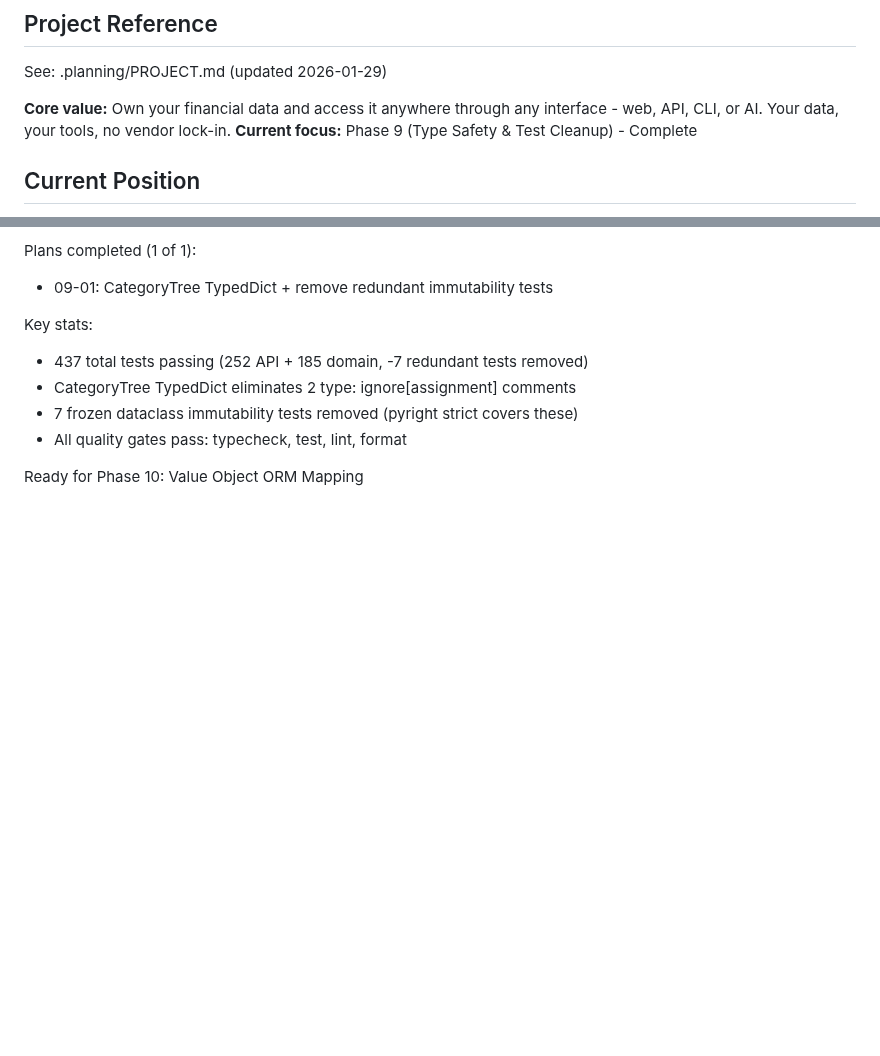
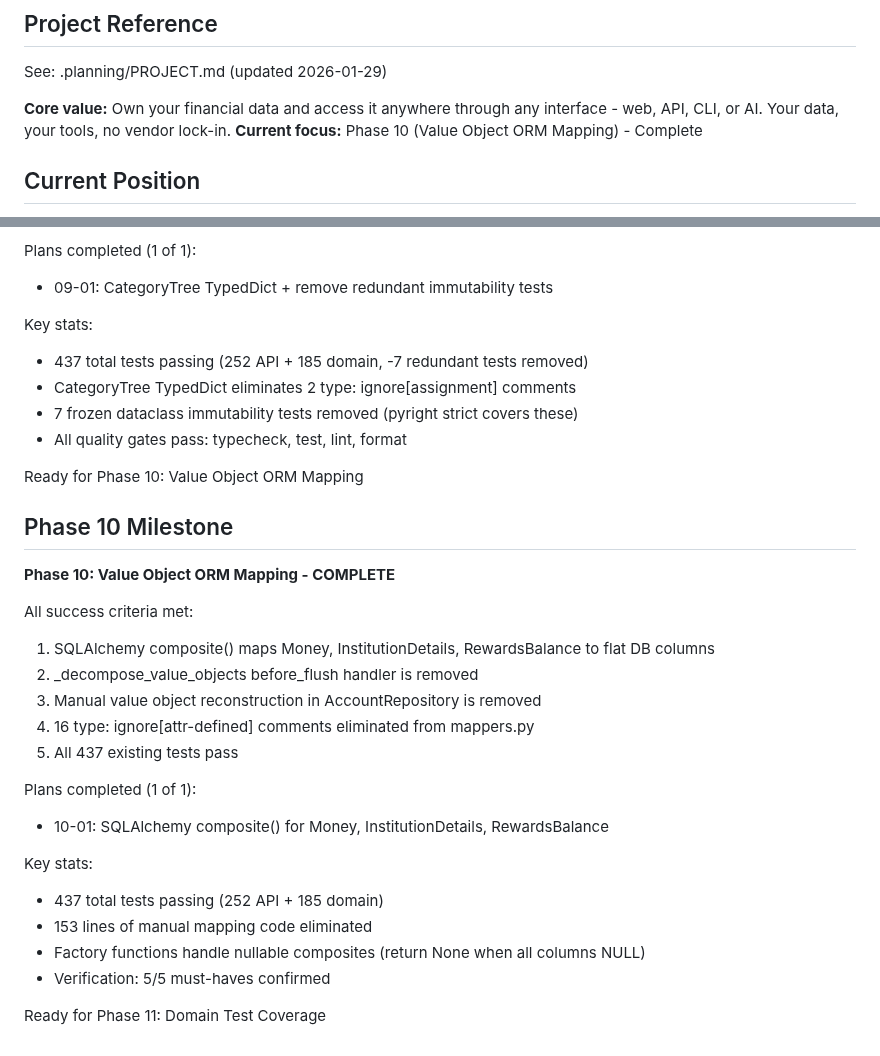
Before and after one commit to galexy/revivo-mk1, a Markdown page: .planning/STATE.md, 2 parts joined by grey strips. GitHub-like rendering; blank space fills up the shorter version.

Commit message:
docs(10): complete value-object-orm-mapping phase
Plans: 1/1 complete
Verification: 5/5 must-haves passed
Tests: 437 passing (252 API + 185 domain)

Co-Authored-By: Claude Opus 4.6 <noreply@anthropic.com>

```diff
--- a/.planning/STATE.md
+++ b/.planning/STATE.md
@@ -5,7 +5,7 @@
 See: .planning/PROJECT.md (updated 2026-01-29)
 
 **Core value:** Own your financial data and access it anywhere through any interface - web, API, CLI, or AI. Your data, your tools, no vendor lock-in.
-**Current focus:** Phase 9 (Type Safety & Test Cleanup) - Complete
+**Current focus:** Phase 10 (Value Object ORM Mapping) - Complete
 
 ## Current Position
 
@@ -586,3 +586,25 @@ Key stats:
 - All quality gates pass: typecheck, test, lint, format
 
 Ready for Phase 10: Value Object ORM Mapping
+
+## Phase 10 Milestone
+
+**Phase 10: Value Object ORM Mapping - COMPLETE**
+
+All success criteria met:
+1. SQLAlchemy composite() maps Money, InstitutionDetails, RewardsBalance to flat DB columns
+2. _decompose_value_objects before_flush handler is removed
+3. Manual value object reconstruction in AccountRepository is removed
+4. 16 type: ignore[attr-defined] comments eliminated from mappers.py
+5. All 437 existing tests pass
+
+Plans completed (1 of 1):
+- 10-01: SQLAlchemy composite() for Money, InstitutionDetails, RewardsBalance
+
+Key stats:
+- 437 total tests passing (252 API + 185 domain)
+- 153 lines of manual mapping code eliminated
+- Factory functions handle nullable composites (return None when all columns NULL)
+- Verification: 5/5 must-haves confirmed
+
+Ready for Phase 11: Domain Test Coverage
```
Also changed, not shown: .planning/ROADMAP.md (+2 -2 lines), 1 other file.
